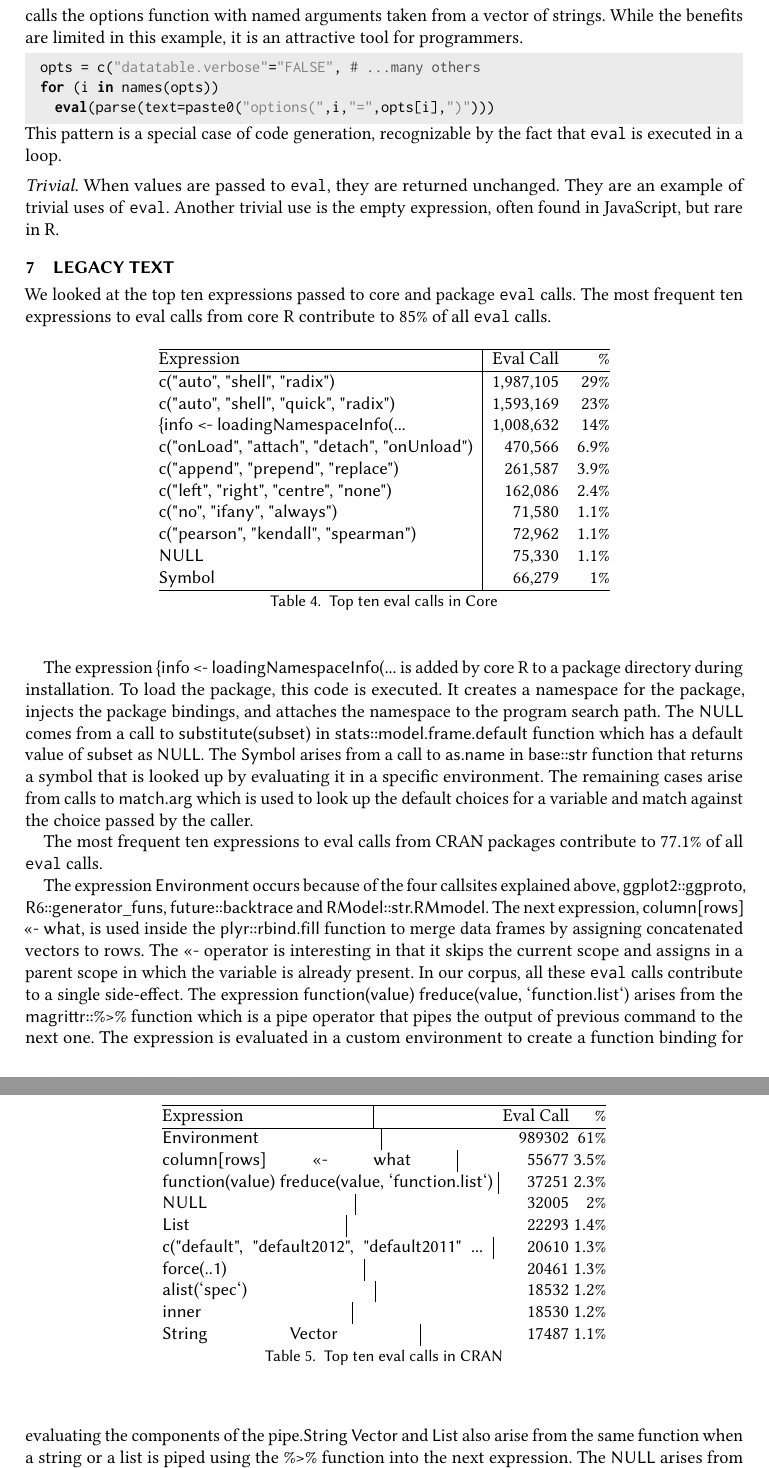
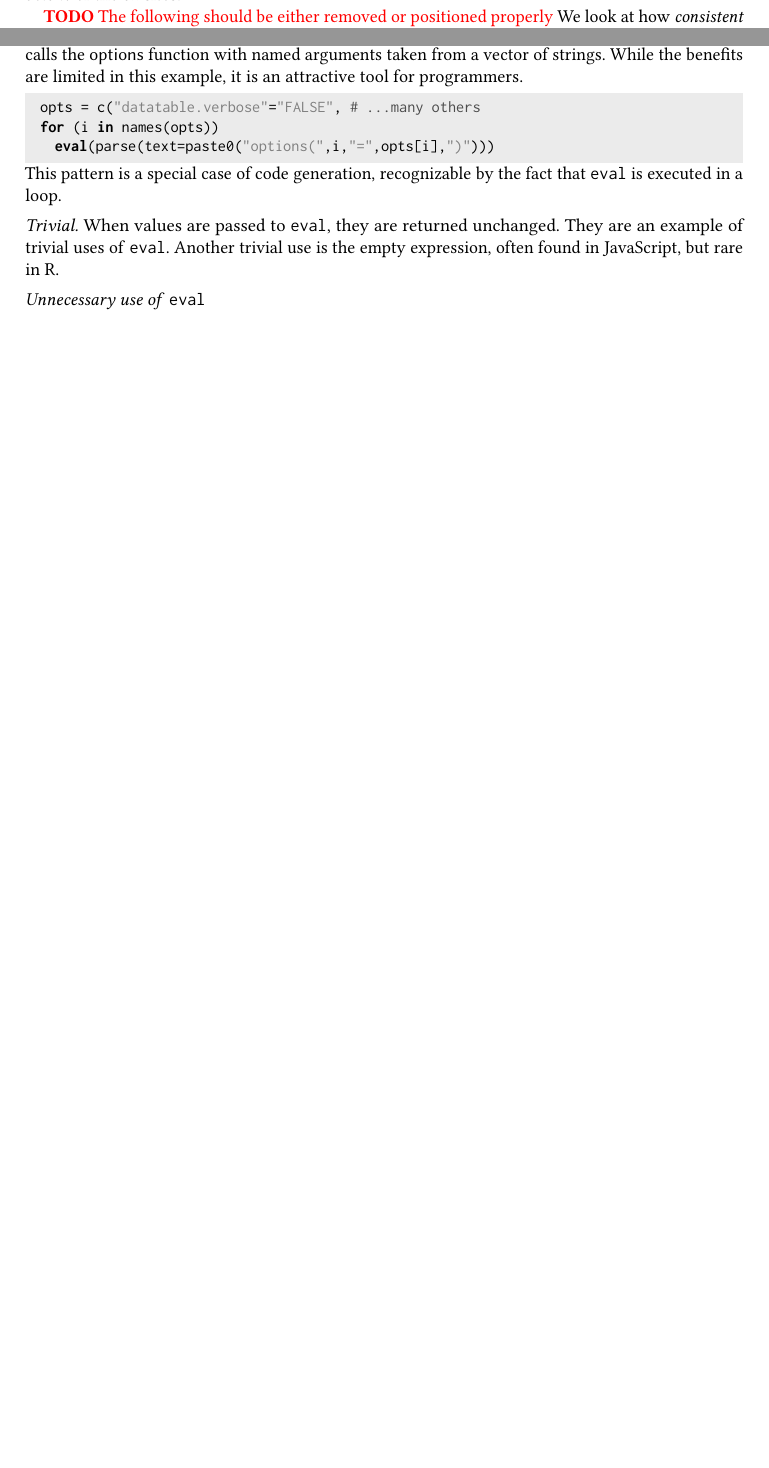
Before and after one commit to aviralg/revalstudy, a LaTeX paper (paper/main.tex): two parts of pages 18 and 19 of 21 before the commit and two parts of pages 14 and 18 of 19 after it, joined at a grey line, cut at the place of the change, the shorter picture padded with empty space. Compiled offline with pdfLaTeX.

Commit message:
Removed the legacy text

```diff
--- a/paper/main.tex
+++ b/paper/main.tex
@@ -836,2 +838,5 @@ second with \baseMinimizedpropsitesb\%.
 Kaggle is dominated by \c{V}, with \kaggleMinimizedpropsitesa\% of the
 \kaggleNbCallSites sites.
+
+\todo{The following should be either removed or positioned properly}
+We look at how \emph{consistent} the \c{expr} argument of \eval can be, \ie how
@@ -1133,70 +1144,4 @@ unchanged. They are an example of trivial uses of \eval. Another
 trivial use is the empty expression, often found in JavaScript, but
 rare in R.
 
-\section{LEGACY TEXT}
-
-We looked at the top ten expressions passed to core and package \eval
-calls. The most frequent ten expressions to eval calls from core R
-contribute to 85\% of all \eval calls.
-
-\begin{table}[!h] \centering
-\begin{tabular}{@{}l|rr@{}} \hline
-Expression & Eval Call &  \% \\\hline
-\c{c("auto", "shell", "radix")} & 1,987,105 & 29\%\\
-\c{c("auto", "shell", "quick", "radix")} & 1,593,169  & 23\%\\
-\c{\{info <- loadingNamespaceInfo(...} & 1,008,632 &       14\%\\
-\c{c("onLoad", "attach", "detach", "onUnload")}   & 470,566 &      6.9\%\\
-\c{c("append", "prepend", "replace")} &              261,587&       3.9\% \\
-\c{c("left", "right", "centre", "none")} & 162,086     & 2.4\%\\
-\c{c("no", "ifany", "always")}   &                71,580 &       1.1\%\\
-\c{c("pearson", "kendall", "spearman")}  & 72,962 &      1.1\%\\
-\c{NULL}& 75,330  &      1.1\% \\
-\c{Symbol}&                 66,279&       1\%\\\hline
-\end{tabular}
-\caption{Top ten eval calls in Core}\label{B}
-\end{table}
-
-The expression \c{\{info <- loadingNamespaceInfo(...} is added by core R to a
-package directory during installation. To load the package, this code is
-executed. It creates a namespace for the package, injects the package bindings,
-and attaches the namespace to the program search path. The \c{NULL} comes from a
-call to \c{substitute(subset)} in \c{stats::model.frame.default} function which
-has a default value of \c{subset} as \c{NULL}. The \c{Symbol} arises from a call
-to \c{as.name} in \c{base::str} function that returns a symbol that is looked up
-by evaluating it in a specific environment. The remaining cases arise from calls
-to \c{match.arg} which is used to look up the default choices for a variable and
-match against the choice passed by the caller.
-
-The most frequent ten expressions to eval calls from CRAN packages
-contribute to 77.1\% of all \eval calls.
-
-\begin{table}[!h]  \centering
-\begin{tabular}{@{}l@{~}|@{~}r@{~}r@{}} \hline
-Expression & Eval Call &  \% \\\hline
-\c{Environment} &                                  989302   & 61\%\\
-\c{column[rows] <<- what} &                        55677    & 3.5\%\\
-\c{function(value) freduce(value, `function.list`)} & 37251& 2.3\%\\
-\c{NULL} &                         32005    & 2\%\\
-\c{List} &                         22293    & 1.4\%\\
-\c{c("default", "default2012", "default2011" ...}& 20610    & 1.3\%\\
-\c{force(..1)}            &                        20461    & 1.3\%\\
-\c{alist(`spec`)}       &                         18532    & 1.2\%\\
-\c{inner}               &                          18530    & 1.2\%\\
-\c{String Vector}      &                           17487     & 1.1\%\\
-\end{tabular}\caption{Top ten eval calls in CRAN} \label{C}
-\end{table}
-
-The expression \c{Environment} occurs because of the four callsites explained
-above, \c{ggplot2::ggproto}, \c{R6::generator\_funs}, \c{future::backtrace} and
-\c{RModel::str.RMmodel}. The next expression, \c{column[rows] <<- what}, is used
-inside the \c{plyr::rbind.fill} function to merge data frames by assigning
-concatenated vectors to rows. The \c{<<-} operator is interesting in that it
-skips the current scope and assigns in a parent scope in which the variable is
-already present. In our corpus, all these \eval calls contribute to a single
-side-effect. The expression \c{function(value) freduce(value, `function.list`)}
-arises from the \c{magrittr::\%>\%} function which is a pipe operator that pipes
-the output of previous command to the next one. The expression is evaluated in a
-custom environment to create a function binding for evaluating the components of
-the pipe.\c{String Vector} and \c{List} also arise from the same function when a
-string or a list is piped using the \c{\%>\%} function into the next expression.
-The \c{NULL} arises from \c{R6::generator\_funs} function when the \eval is
+\mypara{Unnecessary use of \eval}
```
Also changed, not shown: paper/main.tex (43 more changed lines).
